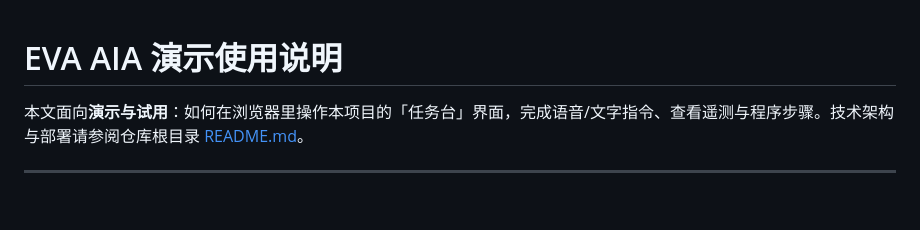
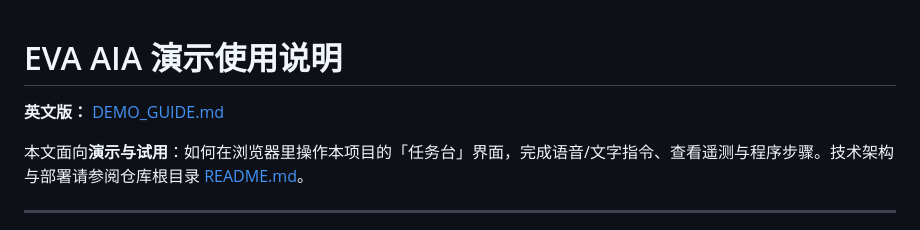
Before and after one commit to RISDxNASA-SUITS/SUITS-26, a Markdown page: docs/DEMO_GUIDE.zh-CN.md, the part around the change. Drawn GitHub-style; blank space fills up the shorter version.

```diff
--- a/docs/DEMO_GUIDE.zh-CN.md
+++ b/docs/DEMO_GUIDE.zh-CN.md
@@ -1,4 +1,6 @@
 # EVA AIA 演示使用说明
+
+**英文版：** [DEMO_GUIDE.md](DEMO_GUIDE.md)
 
 本文面向**演示与试用**：如何在浏览器里操作本项目的「任务台」界面，完成语音/文字指令、查看遥测与程序步骤。技术架构与部署请参阅仓库根目录 [README.md](../README.md)。
 
```
Also changed, not shown: README.md (+2 -1 lines), docs/DEMO_GUIDE.md (added, +128 -0 lines).
